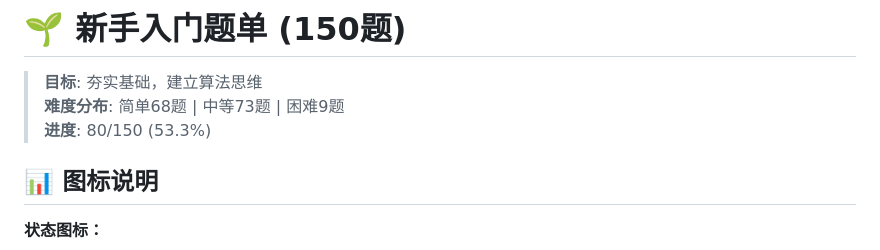
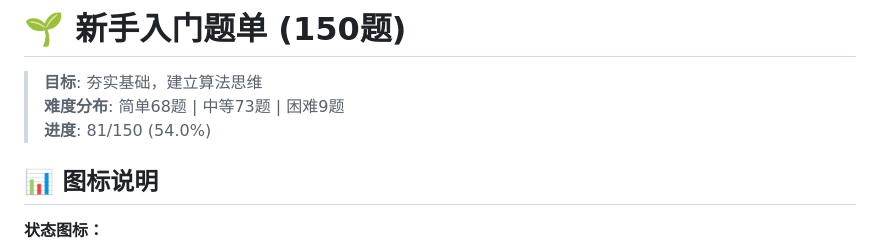
Before and after one commit to shunrong/algorithms-learning, a Markdown page: questions/01-beginner-150.md, the part around one of its changes. Rendered like a GitHub page.

```diff
--- a/questions/01-beginner-150.md
+++ b/questions/01-beginner-150.md
@@ -2,7 +2,7 @@
 
 > **目标**: 夯实基础，建立算法思维
 > **难度分布**: 简单68题 | 中等73题 | 困难9题
-> **进度**: 80/150 (53.3%)
+> **进度**: 81/150 (54.0%)
 
 ## 📊 图标说明
 
```
Also changed, not shown: other parts of questions/01-beginner-150.md (+1 -1 lines).
